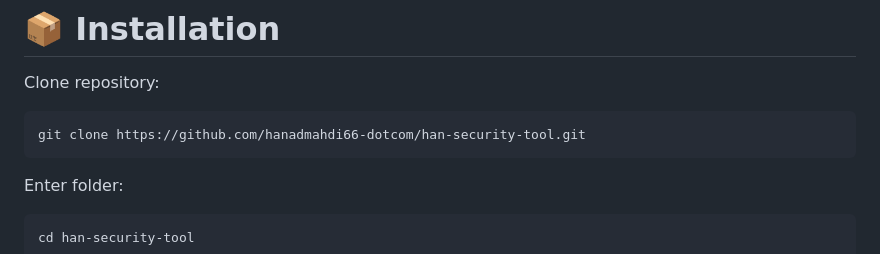
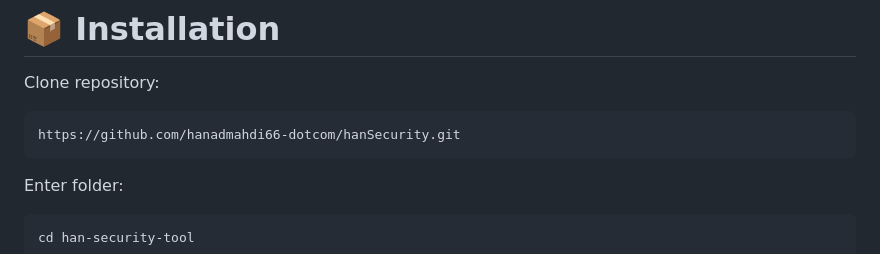
Before and after one commit to hanadmahdi66-dotcom/hanSecurity, a Markdown page: README.md, the part around the change. GitHub-like rendering.

Commit message:
Update repository clone URL in README

````diff
--- a/README.md
+++ b/README.md
@@ -166,7 +166,7 @@ Useful for defensive network visibility.
 Clone repository:
 
 ```bash
-git clone https://github.com/hanadmahdi66-dotcom/han-security-tool.git
+https://github.com/hanadmahdi66-dotcom/hanSecurity.git
 ```
 
 Enter folder:
````
